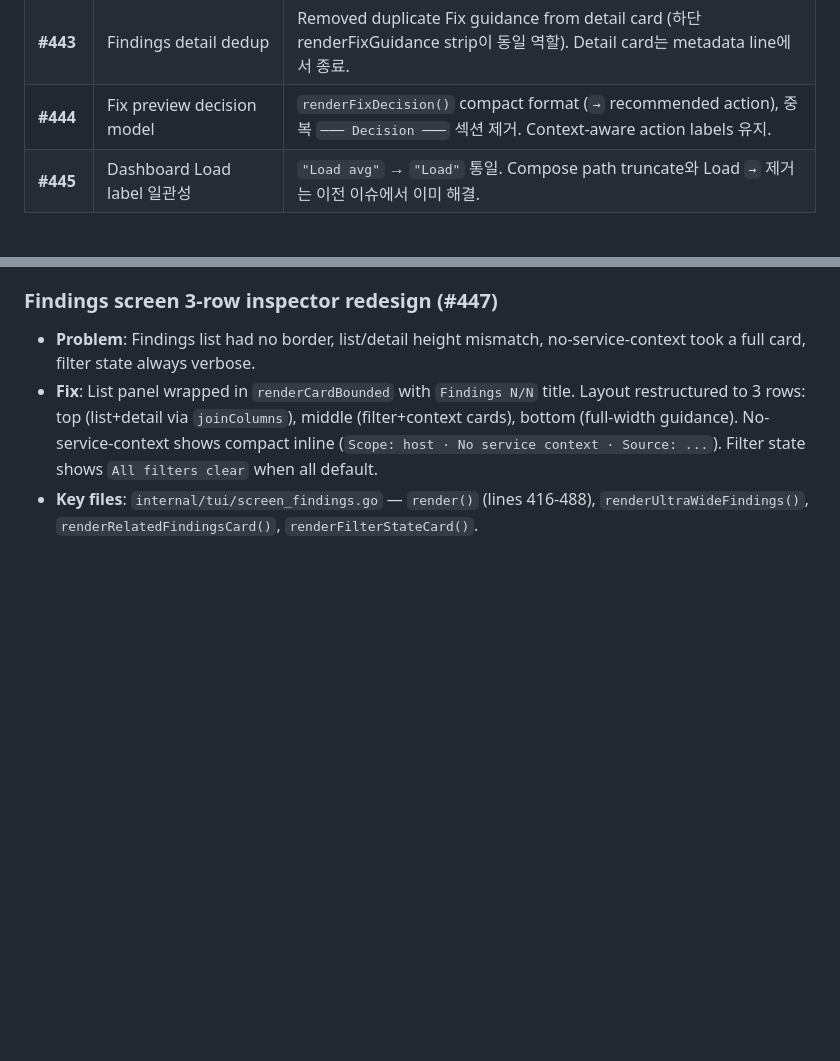
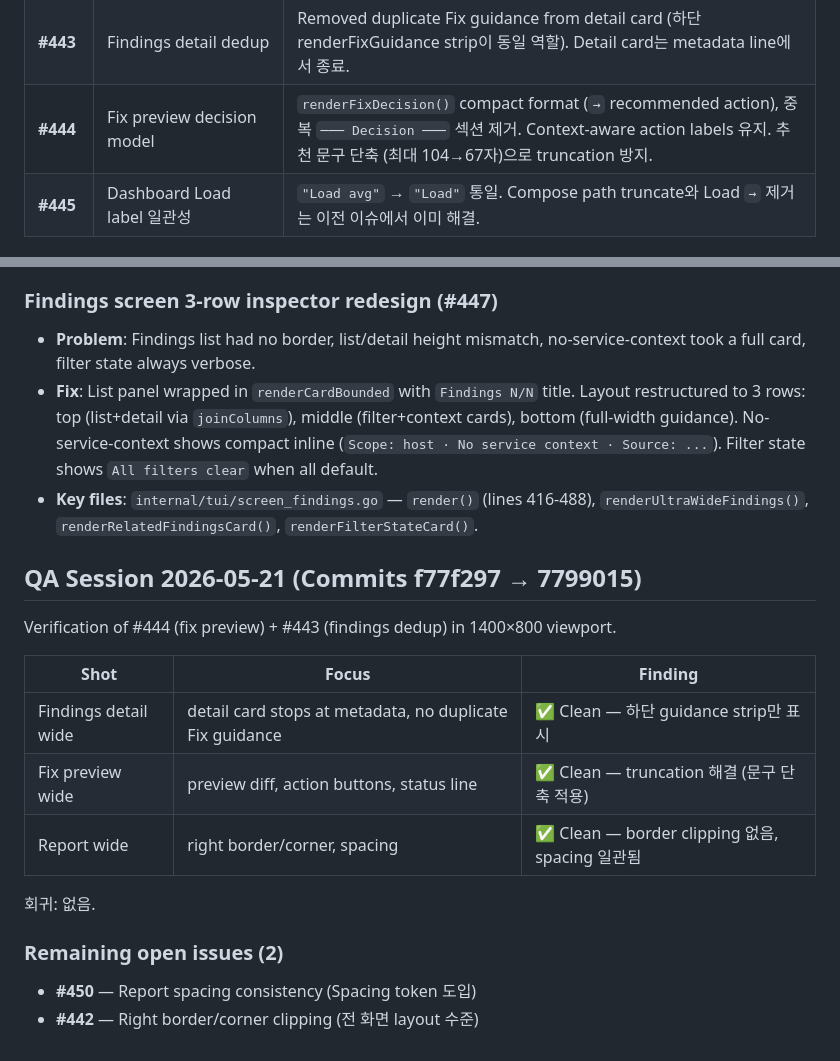
Before and after one commit to seolcu/hostveil, a Markdown page: AGENTS.md, 2 parts joined by grey strips. GitHub-like rendering; blank space fills up the shorter version.

Commit message:
docs: add QA session 2026-05-21 for #444 + #443
- Update #444 resolution with truncation fix note
- Add QA session verification table (findings detail, fix preview, report)
- Update remaining open issues count (78/80)

```diff
--- a/AGENTS.md
+++ b/AGENTS.md
@@ -102,7 +102,7 @@ hostveil/
 | **#422** | Docker Lab 유지보수 | scripts/lab.sh works with Go binary |
 | **#442** | Right border/corner clipping | `assertDisplayWidthLTE` debug helper. `renderCard` truncates body lines to inner width. Body width reduced by 2 in `app.go` for 1-char left/right margin. |
 | **#443** | Findings detail dedup | Removed duplicate Fix guidance from detail card (하단 renderFixGuidance strip이 동일 역할). Detail card는 metadata line에서 종료. |
-| **#444** | Fix preview decision model | `renderFixDecision()` compact format (`→` recommended action), 중복 `─── Decision ───` 섹션 제거. Context-aware action labels 유지. |
+| **#444** | Fix preview decision model | `renderFixDecision()` compact format (`→` recommended action), 중복 `─── Decision ───` 섹션 제거. Context-aware action labels 유지. 추천 문구 단축 (최대 104→67자)으로 truncation 방지. |
 | **#445** | Dashboard Load label 일관성 | `"Load avg"` → `"Load"` 통일. Compose path truncate와 Load `→` 제거는 이전 이슈에서 이미 해결. |
 
 ## Tests (56 tests, 9 files)
@@ -450,3 +450,19 @@ GOOS=linux GOARCH=arm64 go build -o hostveil-linux-arm64 ./cmd/hostveil/
 - **Problem**: Findings list had no border, list/detail height mismatch, no-service-context took a full card, filter state always verbose.
 - **Fix**: List panel wrapped in `renderCardBounded` with `Findings N/N` title. Layout restructured to 3 rows: top (list+detail via `joinColumns`), middle (filter+context cards), bottom (full-width guidance). No-service-context shows compact inline (`Scope: host · No service context · Source: ...`). Filter state shows `All filters clear` when all default.
 - **Key files**: `internal/tui/screen_findings.go` — `render()` (lines 416-488), `renderUltraWideFindings()`, `renderRelatedFindingsCard()`, `renderFilterStateCard()`.
+
+## QA Session 2026-05-21 (Commits f77f297 → 7799015)
+
+Verification of #444 (fix preview) + #443 (findings dedup) in 1400×800 viewport.
+
+| Shot | Focus | Finding |
+|------|-------|---------|
+| Findings detail wide | detail card stops at metadata, no duplicate Fix guidance | ✅ Clean — 하단 guidance strip만 표시 |
+| Fix preview wide | preview diff, action buttons, status line | ✅ Clean — truncation 해결 (문구 단축 적용) |
+| Report wide | right border/corner, spacing | ✅ Clean — border clipping 없음, spacing 일관됨 |
+
+회귀: 없음.
+
+### Remaining open issues (2)
+- **#450** — Report spacing consistency (Spacing token 도입)
+- **#442** — Right border/corner clipping (전 화면 layout 수준)
```
